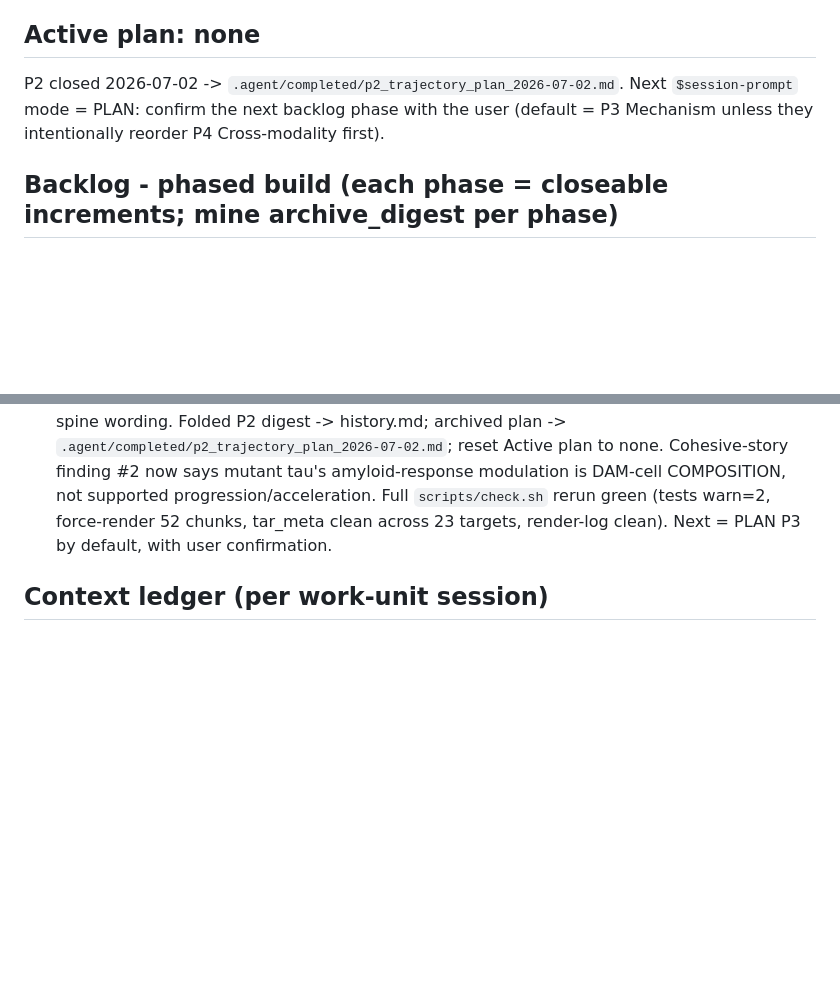
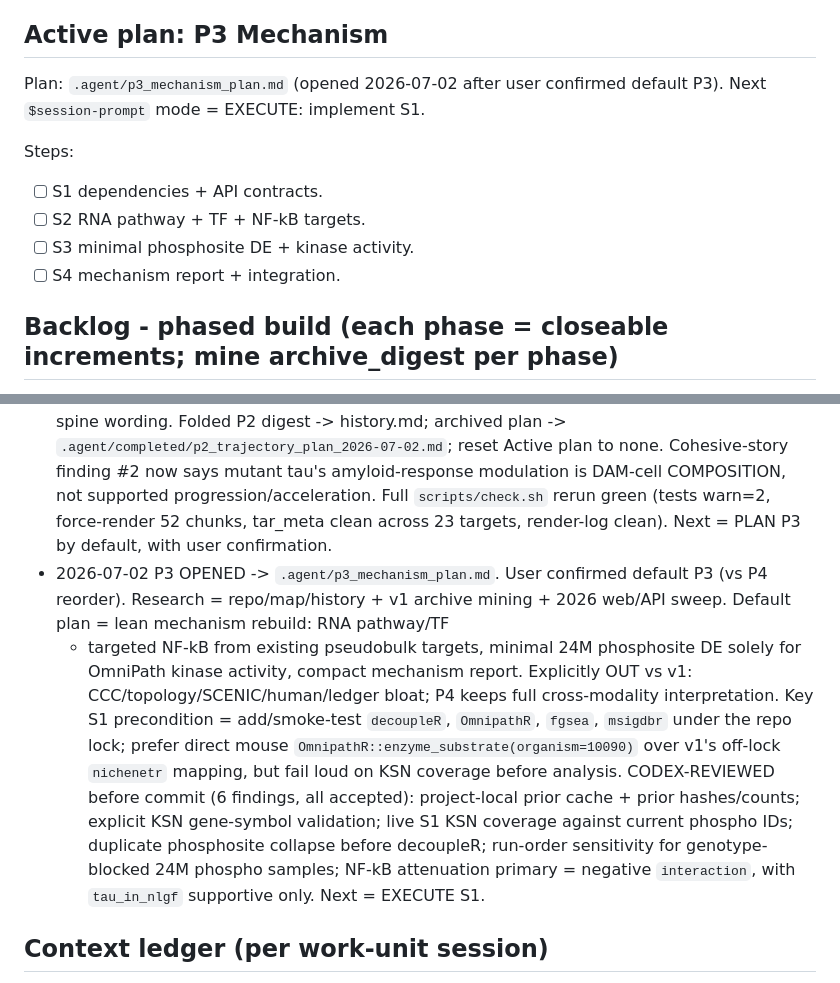
Before and after one commit to eturkes/tau-mutant-integration-ng, a Markdown page: .agent/roadmap.md, 2 parts joined by grey strips. Drawn GitHub-style; blank space fills up the shorter version.

Commit message:
roadmap (p3 mechanism): open plan

```diff
--- a/.agent/roadmap.md
+++ b/.agent/roadmap.md
@@ -28,10 +28,15 @@ Streamlined OUT (v1 bloat): the 11-arc ledger + contest machinery, the margin-ne
 corroboration arcs (SCENIC, spatial-decon, celltype-specificity, gene-level dynamics),
 the human-validation layer, the capstone convergence matrix, the heavy prose.
 
-## Active plan: none
-P2 closed 2026-07-02 -> `.agent/completed/p2_trajectory_plan_2026-07-02.md`.
-Next `$session-prompt` mode = PLAN: confirm the next backlog phase with the user
-(default = P3 Mechanism unless they intentionally reorder P4 Cross-modality first).
+## Active plan: P3 Mechanism
+Plan: `.agent/p3_mechanism_plan.md` (opened 2026-07-02 after user confirmed default P3).
+Next `$session-prompt` mode = EXECUTE: implement S1.
+
+Steps:
+- [ ] S1 dependencies + API contracts.
+- [ ] S2 RNA pathway + TF + NF-kB targets.
+- [ ] S3 minimal phosphosite DE + kinase activity.
+- [ ] S4 mechanism report + integration.
 
 ## Backlog - phased build (each phase = closeable increments; mine archive_digest per phase)
 - P0 Foundations [DONE 2026-06-29]: project-local env (rv for R + uv .venv for Python), shared
@@ -290,6 +295,17 @@ Next `$session-prompt` mode = PLAN: confirm the next backlog phase with the user
   Cohesive-story finding #2 now says mutant tau's amyloid-response modulation is DAM-cell COMPOSITION, not
   supported progression/acceleration. Full `scripts/check.sh` rerun green (tests warn=2, force-render 52 chunks,
   tar_meta clean across 23 targets, render-log clean). Next = PLAN P3 by default, with user confirmation.
+- 2026-07-02 P3 OPENED -> `.agent/p3_mechanism_plan.md`. User confirmed default P3 (vs P4 reorder). Research =
+  repo/map/history + v1 archive mining + 2026 web/API sweep. Default plan = lean mechanism rebuild: RNA pathway/TF
+  + targeted NF-kB from existing pseudobulk targets, minimal 24M phosphosite DE solely for OmniPath kinase activity,
+  compact mechanism report. Explicitly OUT vs v1: CCC/topology/SCENIC/human/ledger bloat; P4 keeps full
+  cross-modality interpretation. Key S1 precondition = add/smoke-test `decoupleR`, `OmnipathR`, `fgsea`, `msigdbr`
+  under the repo lock; prefer direct mouse `OmnipathR::enzyme_substrate(organism=10090)` over v1's off-lock
+  `nichenetr` mapping, but fail loud on KSN coverage before analysis. CODEX-REVIEWED before commit (6 findings,
+  all accepted): project-local prior cache + prior hashes/counts; explicit KSN gene-symbol validation; live S1
+  KSN coverage against current phospho IDs; duplicate phosphosite collapse before decoupleR; run-order sensitivity
+  for genotype-blocked 24M phospho samples; NF-kB attenuation primary = negative `interaction`, with
+  `tau_in_nlgf` supportive only. Next = EXECUTE S1.
 
 ## Context ledger (per work-unit session)
 Retro-recorded from session transcripts (this metric was meant to be logged per unit at the time, but
```
Also changed, not shown: .agent/p3_mechanism_plan.md (added, +238 -0 lines).
